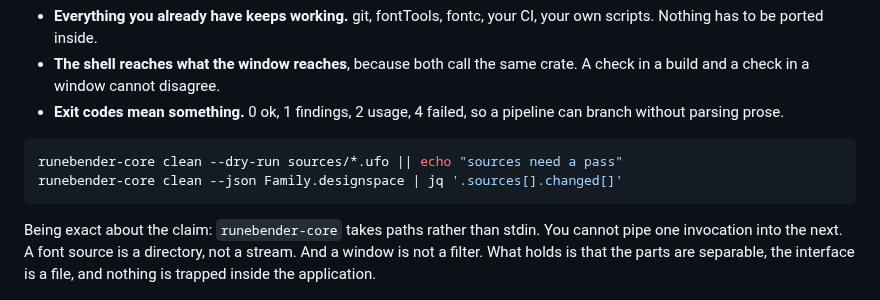
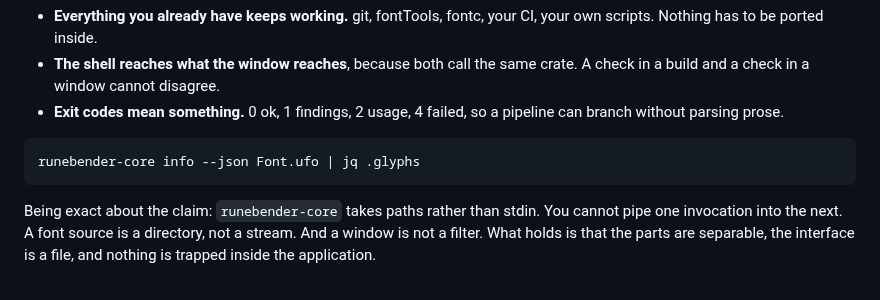
Before and after one commit to eliheuer/runebender-gpui, a Markdown page: README.md, the part around the change. Drawn GitHub-style.

Commit message:
README: the CLI example matches what the CLI has

````diff
--- a/README.md
+++ b/README.md
@@ -123,8 +123,7 @@ Three consequences follow, and they are the whole argument:
   so a pipeline can branch without parsing prose.
 
 ```sh
-runebender-core clean --dry-run sources/*.ufo || echo "sources need a pass"
-runebender-core clean --json Family.designspace | jq '.sources[].changed[]'
+runebender-core info --json Font.ufo | jq .glyphs
 ```
 
 Being exact about the claim: `runebender-core` takes paths rather than
````
